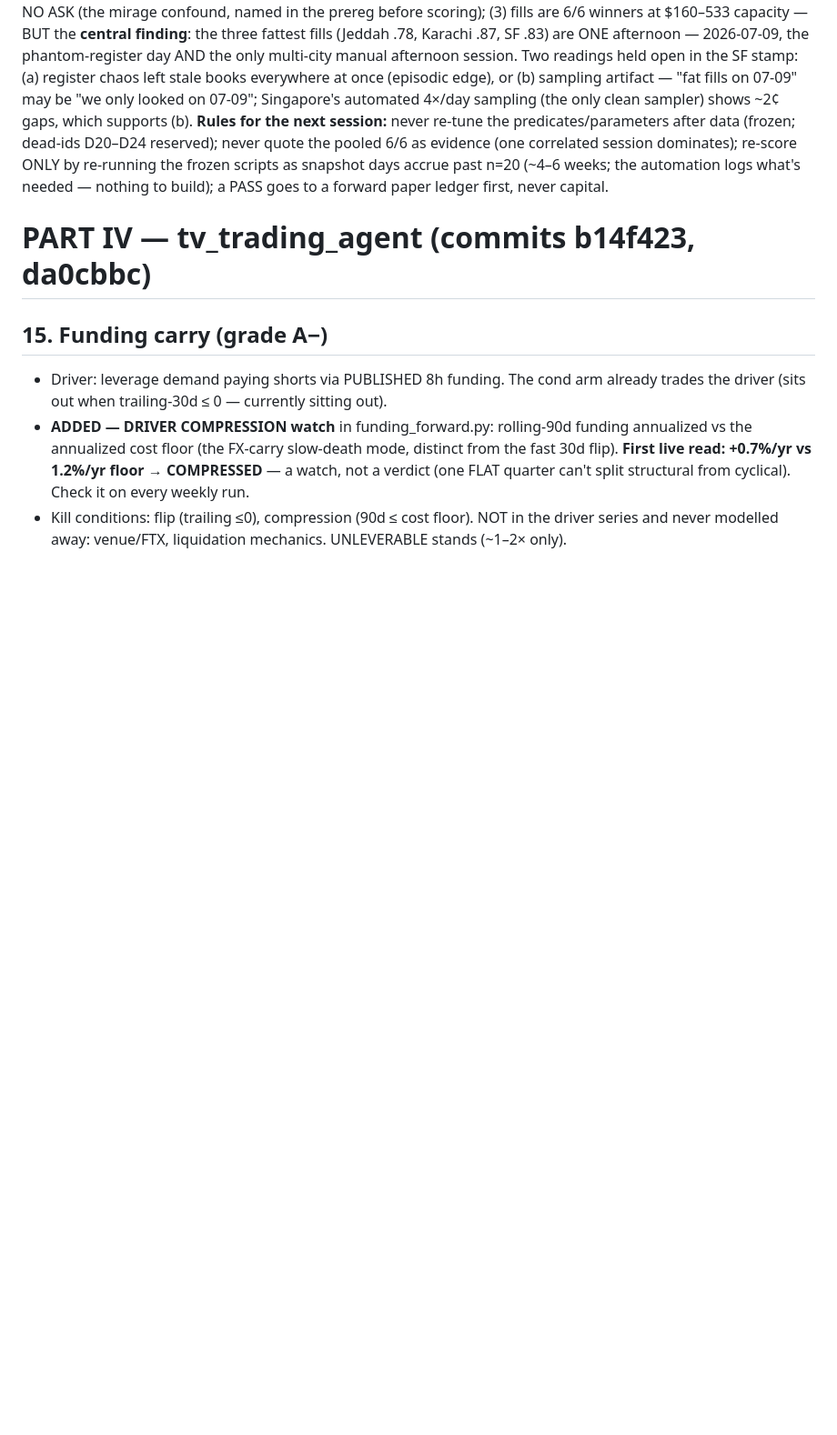
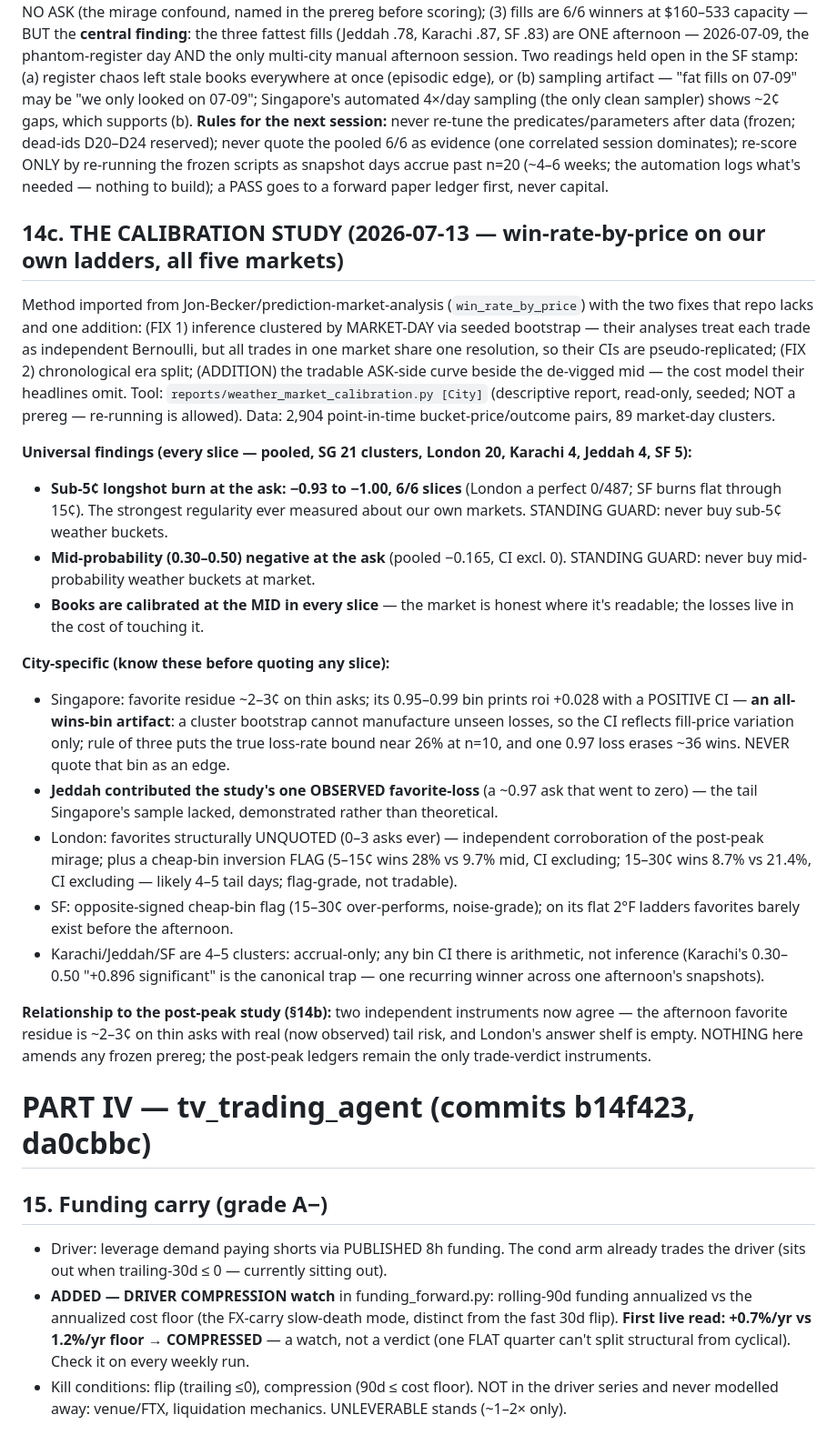
Before and after one commit to 43sloane-code/clim8, a Markdown page: docs/OPUS_ADAPTATION_MANUAL.md, the part around one of its changes. Shown at 91% size. Drawn GitHub-style; blank space fills up the shorter version.

Commit message:
docs: manual §14c — the five-market calibration study digested
Universal findings (6/6 slices): sub-5c longshot burn at the ask (-0.93 to
-1.00; London 0/487) and mid-probability negative at the ask -> two standing
guards; books calibrated at the MID everywhere. City traps recorded so no
future session misreads a slice: Singapore's all-wins-bin CI artifact (rule
of three, one 0.97 loss erases ~36 wins), Jeddah's OBSERVED favorite-loss
(the demonstrated tail), London's unquoted favorite shelf + cheap-bin
inversion flag, SF's opposite-signed flag, and the 4-5-cluster arithmetic
trap (Karachi's '+0.896 significant'). Cross-reference to §14b: two
independent instruments agree on the ~2-3c afternoon residue; nothing amends
the frozen preregs. File-map entry trimmed to a §14c pointer.

Co-Authored-By: Claude Fable 5 <noreply@anthropic.com>

```diff
--- a/docs/OPUS_ADAPTATION_MANUAL.md
+++ b/docs/OPUS_ADAPTATION_MANUAL.md
@@ -265,6 +265,50 @@ pooled 6/6 as evidence (one correlated session dominates); re-score ONLY by re-r
 frozen scripts as snapshot days accrue past n=20 (~4–6 weeks; the automation logs what's
 needed — nothing to build); a PASS goes to a forward paper ledger first, never capital.
 
+## 14c. THE CALIBRATION STUDY (2026-07-13 — win-rate-by-price on our own ladders, all five markets)
+
+Method imported from Jon-Becker/prediction-market-analysis (`win_rate_by_price`) with the
+two fixes that repo lacks and one addition: (FIX 1) inference clustered by MARKET-DAY via
+seeded bootstrap — their analyses treat each trade as independent Bernoulli, but all
+trades in one market share one resolution, so their CIs are pseudo-replicated; (FIX 2)
+chronological era split; (ADDITION) the tradable ASK-side curve beside the de-vigged mid
+— the cost model their headlines omit. Tool: `reports/weather_market_calibration.py
+[City]` (descriptive report, read-only, seeded; NOT a prereg — re-running is allowed).
+Data: 2,904 point-in-time bucket-price/outcome pairs, 89 market-day clusters.
+
+**Universal findings (every slice — pooled, SG 21 clusters, London 20, Karachi 4,
+Jeddah 4, SF 5):**
+- **Sub-5¢ longshot burn at the ask: −0.93 to −1.00, 6/6 slices** (London a perfect
+  0/487; SF burns flat through 15¢). The strongest regularity ever measured about our
+  own markets. STANDING GUARD: never buy sub-5¢ weather buckets.
+- **Mid-probability (0.30–0.50) negative at the ask** (pooled −0.165, CI excl. 0).
+  STANDING GUARD: never buy mid-probability weather buckets at market.
+- **Books are calibrated at the MID in every slice** — the market is honest where it's
+  readable; the losses live in the cost of touching it.
+
+**City-specific (know these before quoting any slice):**
+- Singapore: favorite residue ~2–3¢ on thin asks; its 0.95–0.99 bin prints roi +0.028
+  with a POSITIVE CI — **an all-wins-bin artifact**: a cluster bootstrap cannot
+  manufacture unseen losses, so the CI reflects fill-price variation only; rule of three
+  puts the true loss-rate bound near 26% at n=10, and one 0.97 loss erases ~36 wins.
+  NEVER quote that bin as an edge.
+- **Jeddah contributed the study's one OBSERVED favorite-loss** (a ~0.97 ask that went
+  to zero) — the tail Singapore's sample lacked, demonstrated rather than theoretical.
+- London: favorites structurally UNQUOTED (0–3 asks ever) — independent corroboration of
+  the post-peak mirage; plus a cheap-bin inversion FLAG (5–15¢ wins 28% vs 9.7% mid,
+  CI excluding; 15–30¢ wins 8.7% vs 21.4%, CI excluding — likely 4–5 tail days;
+  flag-grade, not tradable).
+- SF: opposite-signed cheap-bin flag (15–30¢ over-performs, noise-grade); on its flat
+  2°F ladders favorites barely exist before the afternoon.
+- Karachi/Jeddah/SF are 4–5 clusters: accrual-only; any bin CI there is arithmetic, not
+  inference (Karachi's 0.30–0.50 "+0.896 significant" is the canonical trap — one
+  recurring winner across one afternoon's snapshots).
+
+**Relationship to the post-peak study (§14b):** two independent instruments now agree —
+the afternoon favorite residue is ~2–3¢ on thin asks with real (now observed) tail risk,
+and London's answer shelf is empty. NOTHING here amends any frozen prereg; the post-peak
+ledgers remain the only trade-verdict instruments.
+
 # PART IV — tv_trading_agent (commits b14f423, da0cbbc)
 
 ## 15. Funding carry (grade A−)
```
Also changed, not shown: other parts of docs/OPUS_ADAPTATION_MANUAL.md (+2 -6 lines).
